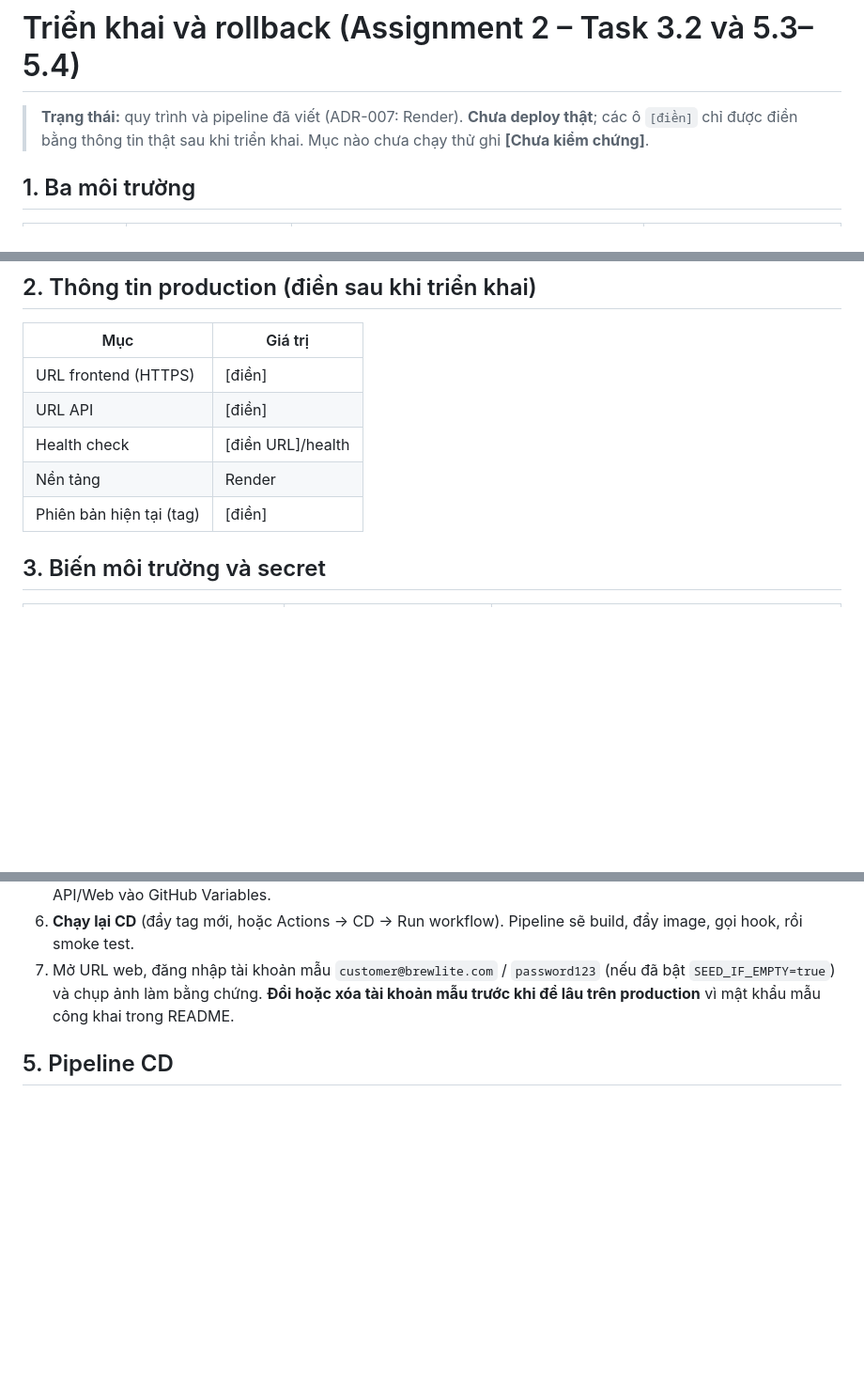
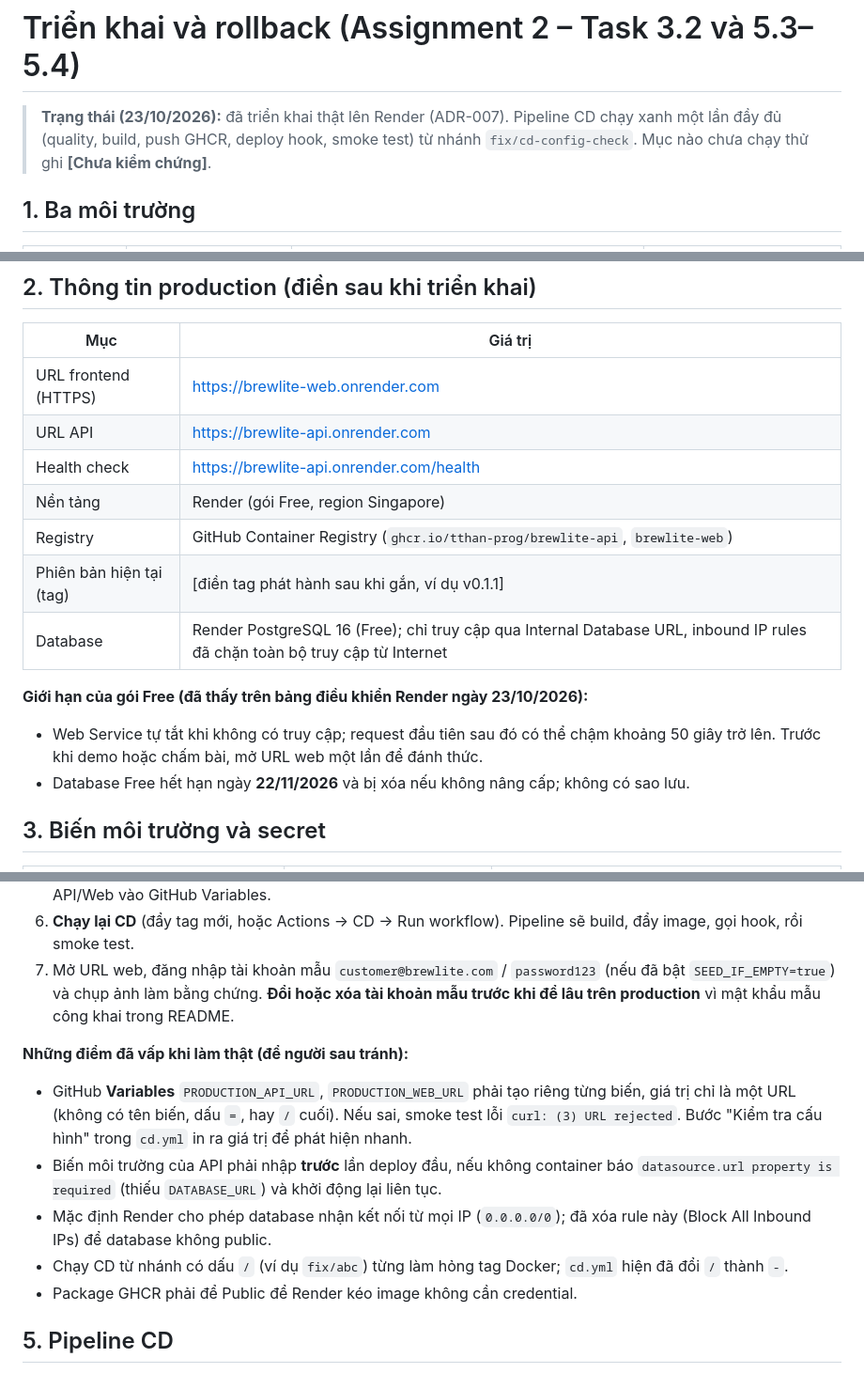
Before and after one commit to tthan-prog/BrewLite, a Markdown page: docs/deployment.md, 3 parts joined by grey strips. Shown at 94% size. Drawn GitHub-style; blank space fills up the shorter version.

Commit message:
docs: cập nhật hướng dẫn deploy và release notes v0.1.1

```diff
--- a/docs/deployment.md
+++ b/docs/deployment.md
@@ -1,6 +1,6 @@
 # Triển khai và rollback (Assignment 2 – Task 3.2 và 5.3–5.4)
 
-> **Trạng thái:** quy trình và pipeline đã viết (ADR-007: Render). **Chưa deploy thật**; các ô `[điền]` chỉ được điền bằng thông tin thật sau khi triển khai. Mục nào chưa chạy thử ghi **[Chưa kiểm chứng]**.
+> **Trạng thái (23/10/2026):** đã triển khai thật lên Render (ADR-007). Pipeline CD chạy xanh một lần đầy đủ (quality, build, push GHCR, deploy hook, smoke test) từ nhánh `fix/cd-config-check`. Mục nào chưa chạy thử ghi **[Chưa kiểm chứng]**.
 
 ## 1. Ba môi trường
 
@@ -14,11 +14,17 @@
 
 | Mục | Giá trị |
 |---|---|
-| URL frontend (HTTPS) | [điền] |
-| URL API | [điền] |
-| Health check | [điền URL]/health |
-| Nền tảng | Render |
-| Phiên bản hiện tại (tag) | [điền] |
+| URL frontend (HTTPS) | https://brewlite-web.onrender.com |
+| URL API | https://brewlite-api.onrender.com |
+| Health check | https://brewlite-api.onrender.com/health |
+| Nền tảng | Render (gói Free, region Singapore) |
+| Registry | GitHub Container Registry (`ghcr.io/tthan-prog/brewlite-api`, `brewlite-web`) |
+| Phiên bản hiện tại (tag) | [điền tag phát hành sau khi gắn, ví dụ v0.1.1] |
+| Database | Render PostgreSQL 16 (Free); chỉ truy cập qua Internal Database URL, inbound IP rules đã chặn toàn bộ truy cập từ Internet |
+
+**Giới hạn của gói Free (đã thấy trên bảng điều khiển Render ngày 23/10/2026):**
+- Web Service tự tắt khi không có truy cập; request đầu tiên sau đó có thể chậm khoảng 50 giây trở lên. Trước khi demo hoặc chấm bài, mở URL web một lần để đánh thức.
+- Database Free hết hạn ngày **22/11/2026** và bị xóa nếu không nâng cấp; không có sao lưu.
 
 ## 3. Biến môi trường và secret
 
@@ -45,6 +51,13 @@
 5. **Lấy Deploy Hook** của từng service (Settings → Deploy Hook) và lưu vào GitHub Secrets như mục 3. Lưu URL API/Web vào GitHub Variables.
 6. **Chạy lại CD** (đẩy tag mới, hoặc Actions → CD → Run workflow). Pipeline sẽ build, đẩy image, gọi hook, rồi smoke test.
 7. Mở URL web, đăng nhập tài khoản mẫu `customer@brewlite.com` / `password123` (nếu đã bật `SEED_IF_EMPTY=true`) và chụp ảnh làm bằng chứng. **Đổi hoặc xóa tài khoản mẫu trước khi để lâu trên production** vì mật khẩu mẫu công khai trong README.
+
+**Những điểm đã vấp khi làm thật (để người sau tránh):**
+- GitHub **Variables** `PRODUCTION_API_URL`, `PRODUCTION_WEB_URL` phải tạo riêng từng biến, giá trị chỉ là một URL (không có tên biến, dấu `=`, hay `/` cuối). Nếu sai, smoke test lỗi `curl: (3) URL rejected`. Bước "Kiểm tra cấu hình" trong `cd.yml` in ra giá trị để phát hiện nhanh.
+- Biến môi trường của API phải nhập **trước** lần deploy đầu, nếu không container báo `datasource.url property is required` (thiếu `DATABASE_URL`) và khởi động lại liên tục.
+- Mặc định Render cho phép database nhận kết nối từ mọi IP (`0.0.0.0/0`); đã xóa rule này (Block All Inbound IPs) để database không public.
+- Chạy CD từ nhánh có dấu `/` (ví dụ `fix/abc`) từng làm hỏng tag Docker; `cd.yml` hiện đã đổi `/` thành `-`.
+- Package GHCR phải để Public để Render kéo image không cần credential.
 
 ## 5. Pipeline CD
 
```
Also changed, not shown: other parts of docs/deployment.md (+1 -1 lines), docs/release-notes/v0.1.1.md (added, +38 -0 lines).
